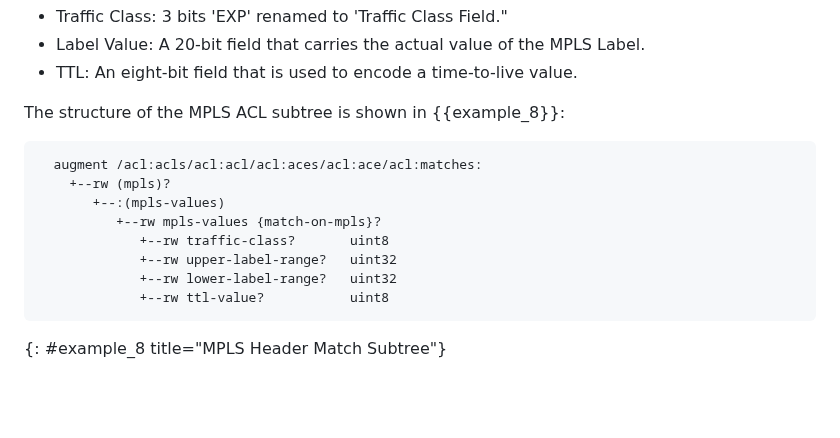
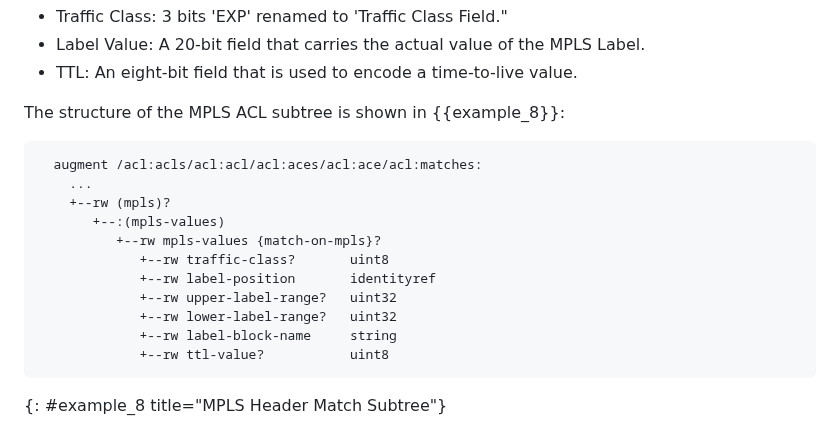
Before and after one commit to oscargdd/enhanced-acl-netmod, a Markdown page: draft-ietf-netmod-acl-extensions.md, the part around the change. Rendered like a GitHub page; blank space fills up the shorter version.

Commit message:
update MPLS subtree

```diff
--- a/draft-ietf-netmod-acl-extensions.md
+++ b/draft-ietf-netmod-acl-extensions.md
@@ -685,12 +685,15 @@ The structure of the MPLS ACL subtree is shown in {{example_8}}:
 
 ~~~
   augment /acl:acls/acl:acl/acl:aces/acl:ace/acl:matches:
+    ...
     +--rw (mpls)?
        +--:(mpls-values)
           +--rw mpls-values {match-on-mpls}?
              +--rw traffic-class?       uint8
+             +--rw label-position       identityref
              +--rw upper-label-range?   uint32
              +--rw lower-label-range?   uint32
+             +--rw label-block-name     string
              +--rw ttl-value?           uint8
 ~~~
 {: #example_8 title="MPLS Header Match Subtree"}
```
